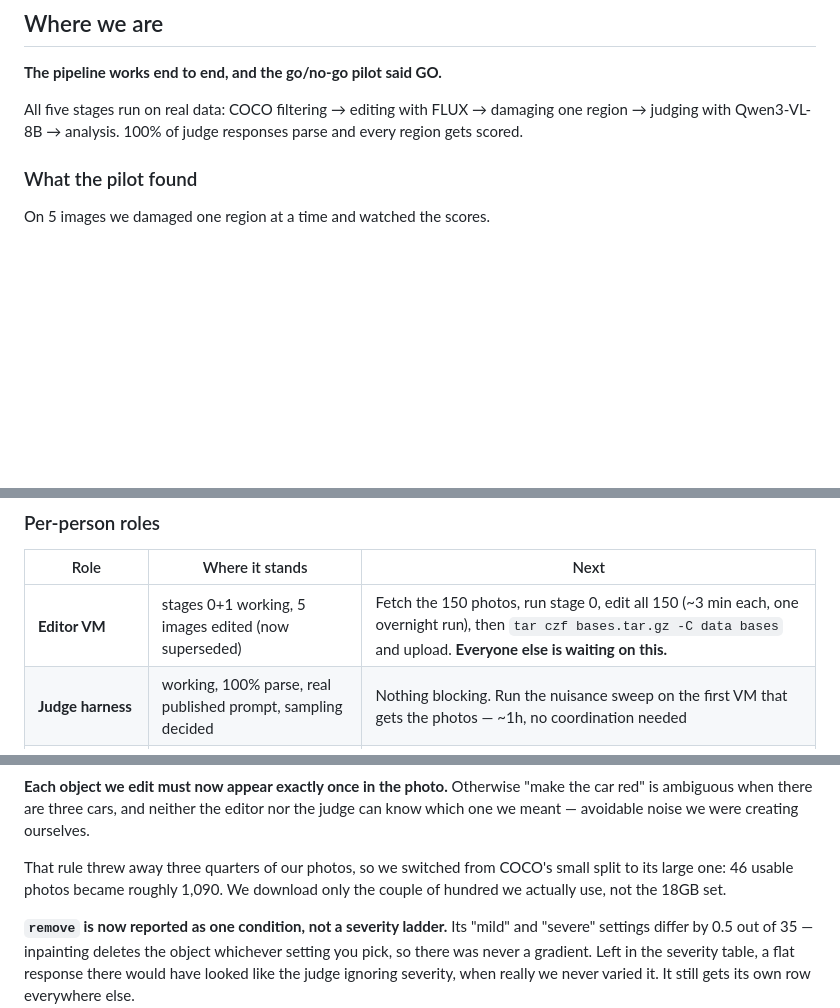
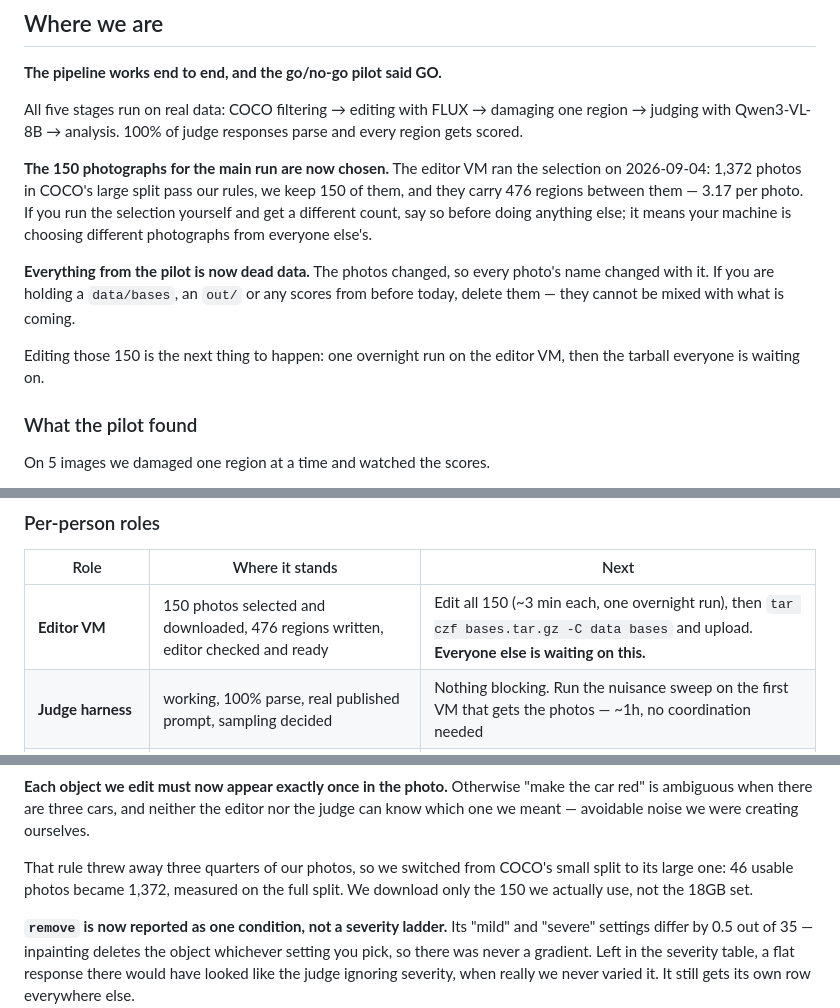
Before and after one commit to nadavanolik/mcv-spatial-audit, a Markdown page: TEAM_BRIEF.md, 3 parts joined by grey strips. Drawn GitHub-style; blank space fills up the shorter version.

Commit message:
Team brief: the 150-photo set is selected, and the pilot's photos are dead
Stage 0 ran on the editor VM against train2017: 1,372 photos qualify, 150 kept,
476 regions, 3.17 per photo. Replaces the earlier "roughly 1,090" estimate with
the measured count.

Every base id changed with the split, so any data/bases, out/ or scores from
the pilot cannot be mixed with what is coming - called out explicitly, because
nothing downstream would detect it.

```diff
--- a/TEAM_BRIEF.md
+++ b/TEAM_BRIEF.md
@@ -48,6 +48,21 @@ hash check below.
 All five stages run on real data: COCO filtering → editing with FLUX → damaging
 one region → judging with Qwen3-VL-8B → analysis. 100% of judge responses parse
 and every region gets scored.
+
+**The 150 photographs for the main run are now chosen.** The editor VM ran the
+selection on 2026-09-04: 1,372 photos in COCO's large split pass our rules, we
+keep 150 of them, and they carry 476 regions between them — 3.17 per photo. If
+you run the selection yourself and get a different count, say so before doing
+anything else; it means your machine is choosing different photographs from
+everyone else's.
+
+**Everything from the pilot is now dead data.** The photos changed, so every
+photo's name changed with it. If you are holding a `data/bases`, an `out/` or
+any scores from before today, delete them — they cannot be mixed with what is
+coming.
+
+Editing those 150 is the next thing to happen: one overnight run on the editor
+VM, then the tarball everyone is waiting on.
 
 ### What the pilot found
 
@@ -118,7 +133,7 @@ CROSS-VM FIXTURE HASH: 776feeddd281fa726195bf504c7b19c8
 
 | Role | Where it stands | Next |
 |---|---|---|
-| **Editor VM** | stages 0+1 working, 5 images edited (now superseded) | Fetch the 150 photos, run stage 0, edit all 150 (~3 min each, one overnight run), then `tar czf bases.tar.gz -C data bases` and upload. **Everyone else is waiting on this.** |
+| **Editor VM** | 150 photos selected and downloaded, 476 regions written, editor checked and ready | Edit all 150 (~3 min each, one overnight run), then `tar czf bases.tar.gz -C data bases` and upload. **Everyone else is waiting on this.** |
 | **Judge harness** | working, 100% parse, real published prompt, sampling decided | Nothing blocking. Run the nuisance sweep on the first VM that gets the photos — ~1h, no coordination needed |
 | **Corruption + manifest** | determinism confirmed on 3 of 5 VMs | Chase the other two. Own `config.yaml` |
 | **Analysis** | stage 4 runs on real data | Start the figures. The tie-rate and coherence tables are the headline ones, not AUROC |
@@ -204,8 +219,8 @@ editor nor the judge can know which one we meant — avoidable noise we were
 creating ourselves.
 
 That rule threw away three quarters of our photos, so we switched from COCO's
-small split to its large one: 46 usable photos became roughly 1,090. We
-download only the couple of hundred we actually use, not the 18GB set.
+small split to its large one: 46 usable photos became 1,372, measured on the
+full split. We download only the 150 we actually use, not the 18GB set.
 
 **`remove` is now reported as one condition, not a severity ladder.** Its
 "mild" and "severe" settings differ by 0.5 out of 35 — inpainting deletes the
```
